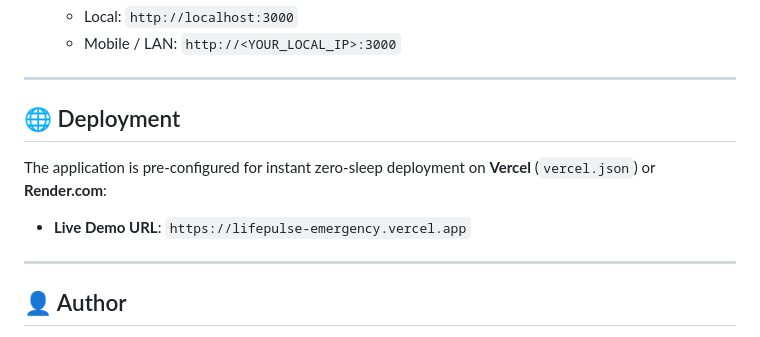
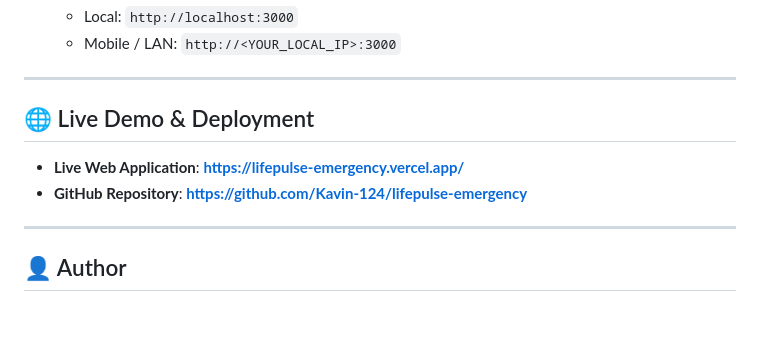
Before and after one commit to Kavin-124/lifepulse-emergency, a Markdown page: README.md, the part around the change. GitHub-like rendering.

Commit message:
Updated README.md with live Vercel URL https://lifepulse-emergency.vercel.app/

```diff
--- a/README.md
+++ b/README.md
@@ -106,11 +106,10 @@ lifepulse-emergency/
 
 ---
 
-## 🌐 Deployment
+## 🌐 Live Demo & Deployment
 
-The application is pre-configured for instant zero-sleep deployment on **Vercel** (`vercel.json`) or **Render.com**:
-
-* **Live Demo URL**: `https://lifepulse-emergency.vercel.app`
+* **Live Web Application**: **[https://lifepulse-emergency.vercel.app/](https://lifepulse-emergency.vercel.app/)**
+* **GitHub Repository**: **[https://github.com/Kavin-124/lifepulse-emergency](https://github.com/Kavin-124/lifepulse-emergency)**
 
 ---
 
```
